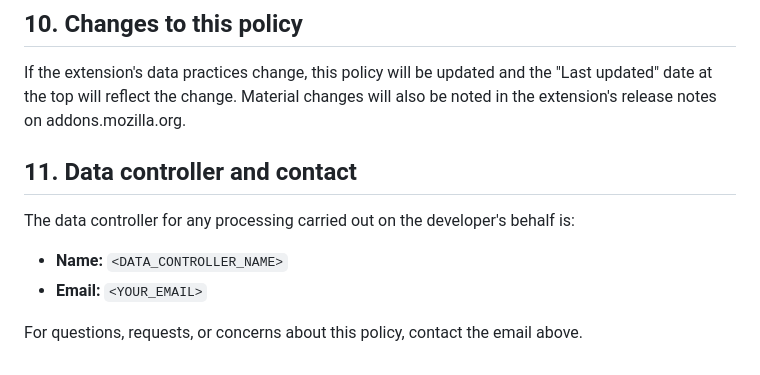
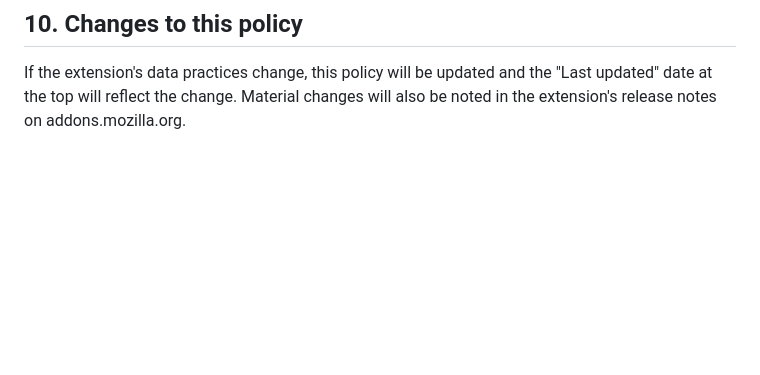
Before and after one commit to Gitoffthelawn/topmarks, a Markdown page: PRIVACY.md, the part around the change. Drawn GitHub-style; blank space fills up the shorter version.

```diff
--- a/PRIVACY.md
+++ b/PRIVACY.md
@@ -98,12 +98,3 @@ The extension uses HTTPS for every network request it makes. Locally stored data
 ## 10. Changes to this policy
 
 If the extension's data practices change, this policy will be updated and the "Last updated" date at the top will reflect the change. Material changes will also be noted in the extension's release notes on addons.mozilla.org.
-
-## 11. Data controller and contact
-
-The data controller for any processing carried out on the developer's behalf is:
-
-- **Name:** `<DATA_CONTROLLER_NAME>`
-- **Email:** `<YOUR_EMAIL>`
-
-For questions, requests, or concerns about this policy, contact the email above.
```
